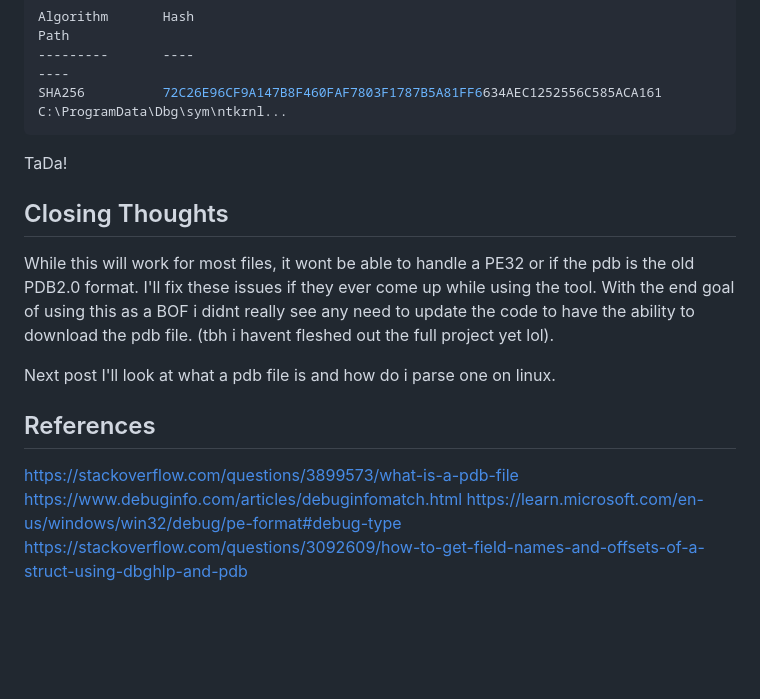
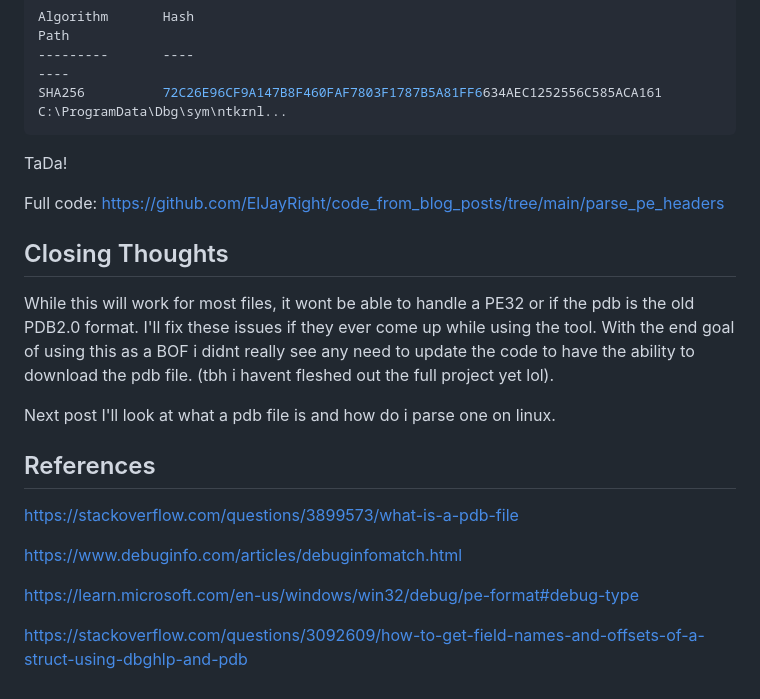
Before and after one commit to ElJayRight/blog-site, a Markdown page: Research/parsing_pe_headers.md, the part around the change. GitHub-like rendering; blank space fills up the shorter version.

Commit message:
adding link to code

```diff
--- a/Research/parsing_pe_headers.md
+++ b/Research/parsing_pe_headers.md
@@ -246,6 +246,8 @@ SHA256          72C26E96CF9A147B8F460FAF7803F1787B5A81FF6634AEC1252556C585ACA161
 
 TaDa!
 
+Full code: https://github.com/ElJayRight/code_from_blog_posts/tree/main/parse_pe_headers
+
 ## Closing Thoughts
 While this will work for most files, it wont be able to handle a PE32 or if the pdb is the old PDB2.0 format. I'll fix these issues if they ever come up while using the tool. With the end goal of using this as a BOF i didnt really see any need to update the code to have the ability to download the pdb file. (tbh i havent fleshed out the full project yet lol).
 
@@ -253,6 +255,9 @@ Next post I'll look at what a pdb file is and how do i parse one on linux.
 
 ## References
 https://stackoverflow.com/questions/3899573/what-is-a-pdb-file
+
 https://www.debuginfo.com/articles/debuginfomatch.html
+
 https://learn.microsoft.com/en-us/windows/win32/debug/pe-format#debug-type
+
 https://stackoverflow.com/questions/3092609/how-to-get-field-names-and-offsets-of-a-struct-using-dbghlp-and-pdb
```
